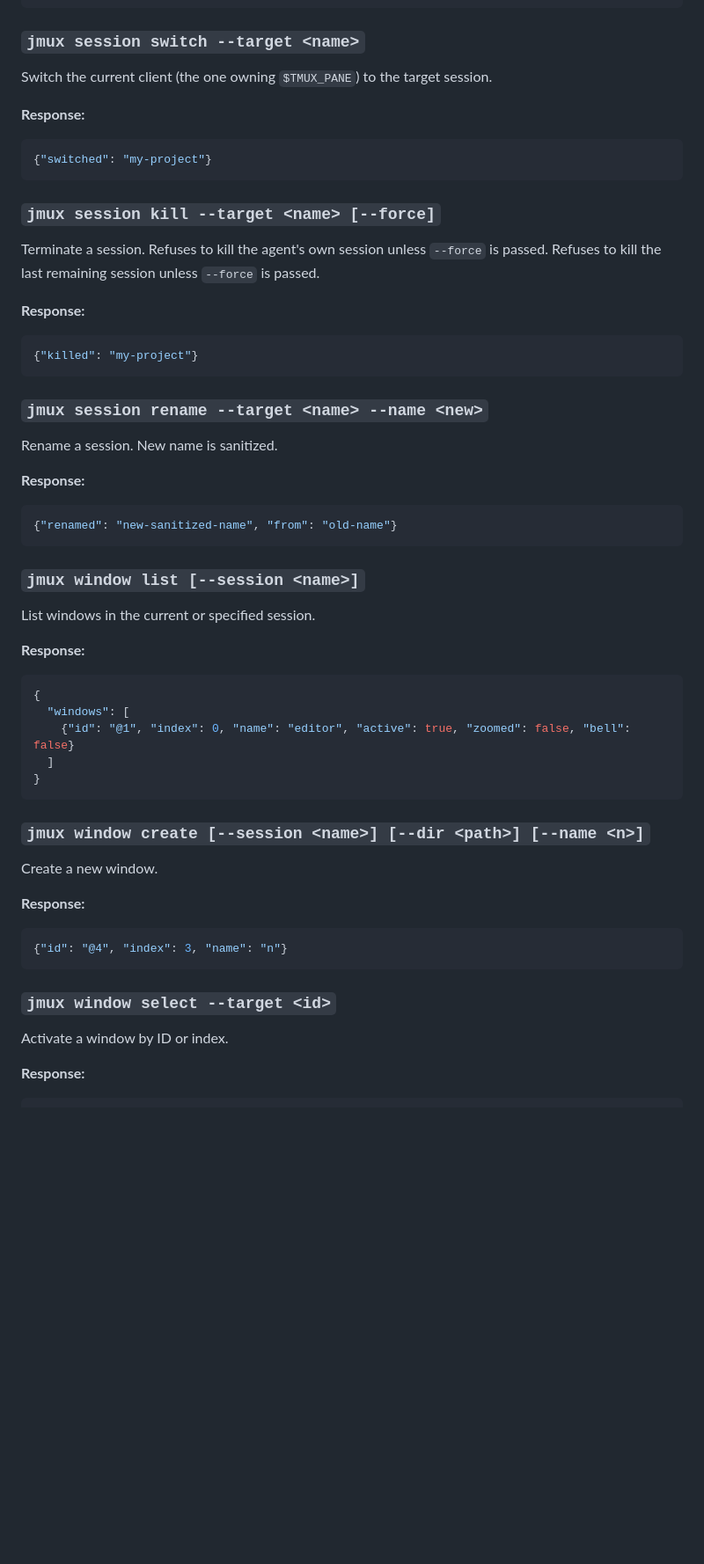
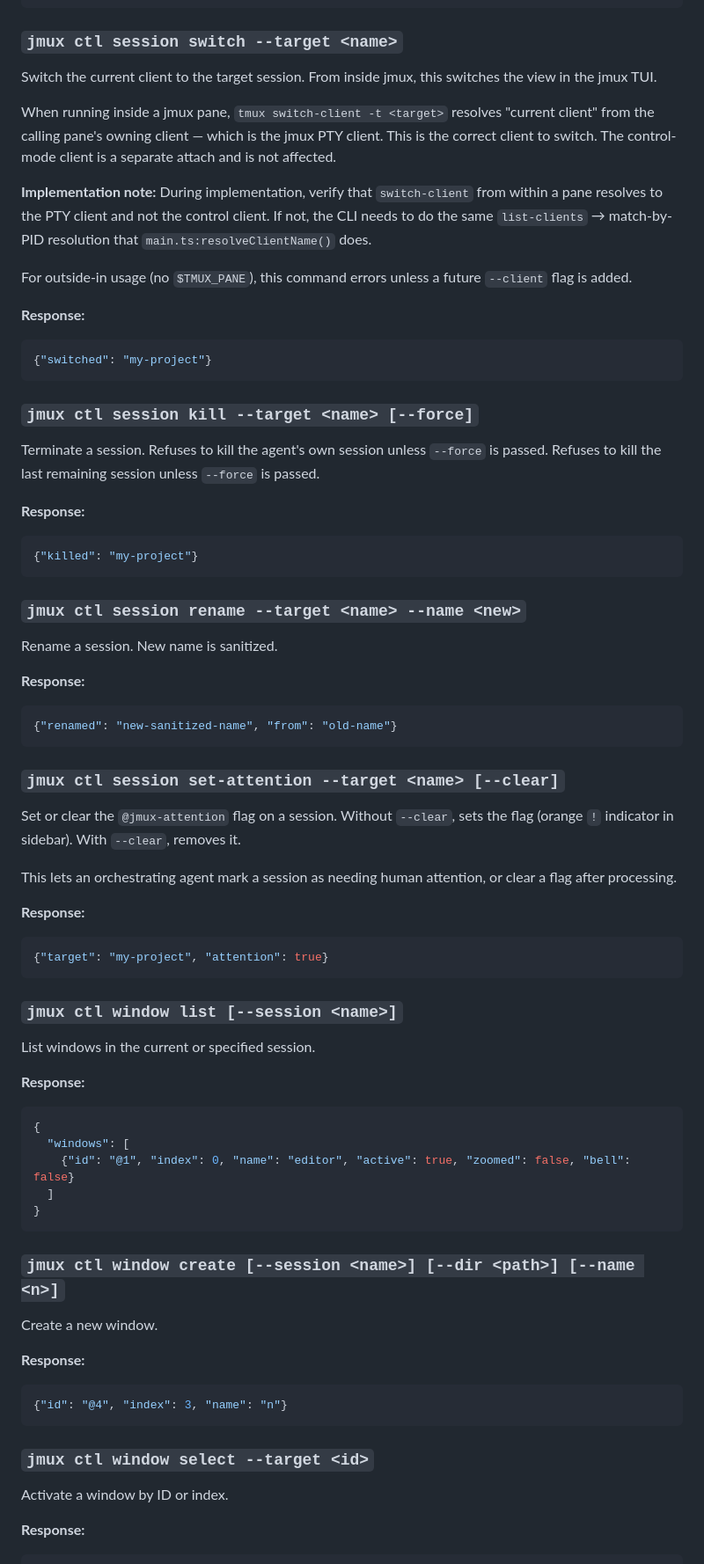
Before and after one commit to jarredkenny/jmux, a Markdown page: docs/specs/2026-04-09-agent-control-cli-design.md, the part around one of its changes. Shown at 88% size. Rendered like a GitHub page; blank space fills up the shorter version.

````diff
--- a/docs/specs/2026-04-09-agent-control-cli-design.md
+++ b/docs/specs/2026-04-09-agent-control-cli-design.md
@@ -135,16 +158,22 @@ Detailed info about a session, including window list and attention state.
 }
 ```
 
-### `jmux session switch --target <name>`
+### `jmux ctl session switch --target <name>`
 
-Switch the current client (the one owning `$TMUX_PANE`) to the target session.
+Switch the current client to the target session. From inside jmux, this switches the view in the jmux TUI.
+
+When running inside a jmux pane, `tmux switch-client -t <target>` resolves "current client" from the calling pane's owning client — which is the jmux PTY client. This is the correct client to switch. The control-mode client is a separate attach and is not affected.
+
+**Implementation note:** During implementation, verify that `switch-client` from within a pane resolves to the PTY client and not the control client. If not, the CLI needs to do the same `list-clients` → match-by-PID resolution that `main.ts:resolveClientName()` does.
+
+For outside-in usage (no `$TMUX_PANE`), this command errors unless a future `--client` flag is added.
 
 **Response:**
 ```json
 {"switched": "my-project"}
 ```
 
-### `jmux session kill --target <name> [--force]`
+### `jmux ctl session kill --target <name> [--force]`
 
 Terminate a session. Refuses to kill the agent's own session unless `--force` is passed. Refuses to kill the last remaining session unless `--force` is passed.
 
@@ -153,7 +182,7 @@ Terminate a session. Refuses to kill the agent's own session unless `--force` is
 {"killed": "my-project"}
 ```
 
-### `jmux session rename --target <name> --name <new>`
+### `jmux ctl session rename --target <name> --name <new>`
 
 Rename a session. New name is sanitized.
 
@@ -162,7 +191,18 @@ Rename a session. New name is sanitized.
 {"renamed": "new-sanitized-name", "from": "old-name"}
 ```
 
-### `jmux window list [--session <name>]`
+### `jmux ctl session set-attention --target <name> [--clear]`
+
+Set or clear the `@jmux-attention` flag on a session. Without `--clear`, sets the flag (orange `!` indicator in sidebar). With `--clear`, removes it.
+
+This lets an orchestrating agent mark a session as needing human attention, or clear a flag after processing.
+
+**Response:**
+```json
+{"target": "my-project", "attention": true}
+```
+
+### `jmux ctl window list [--session <name>]`
 
 List windows in the current or specified session.
 
@@ -175,7 +215,7 @@ List windows in the current or specified session.
 }
 ```
 
-### `jmux window create [--session <name>] [--dir <path>] [--name <n>]`
+### `jmux ctl window create [--session <name>] [--dir <path>] [--name <n>]`
 
 Create a new window.
 
@@ -184,7 +224,7 @@ Create a new window.
 {"id": "@4", "index": 3, "name": "n"}
 ```
 
-### `jmux window select --target <id>`
+### `jmux ctl window select --target <id>`
 
 Activate a window by ID or index.
 
````
Also changed, not shown: other parts of docs/specs/2026-04-09-agent-control-cli-design.md (+60 -24 lines).
